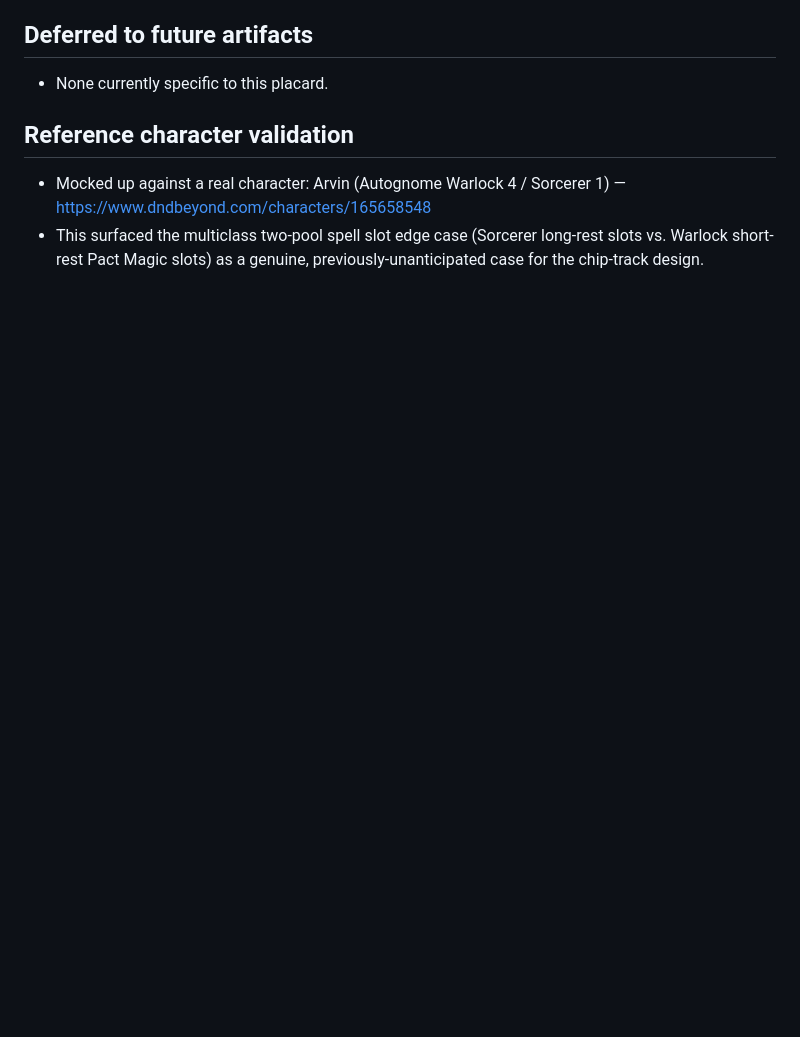
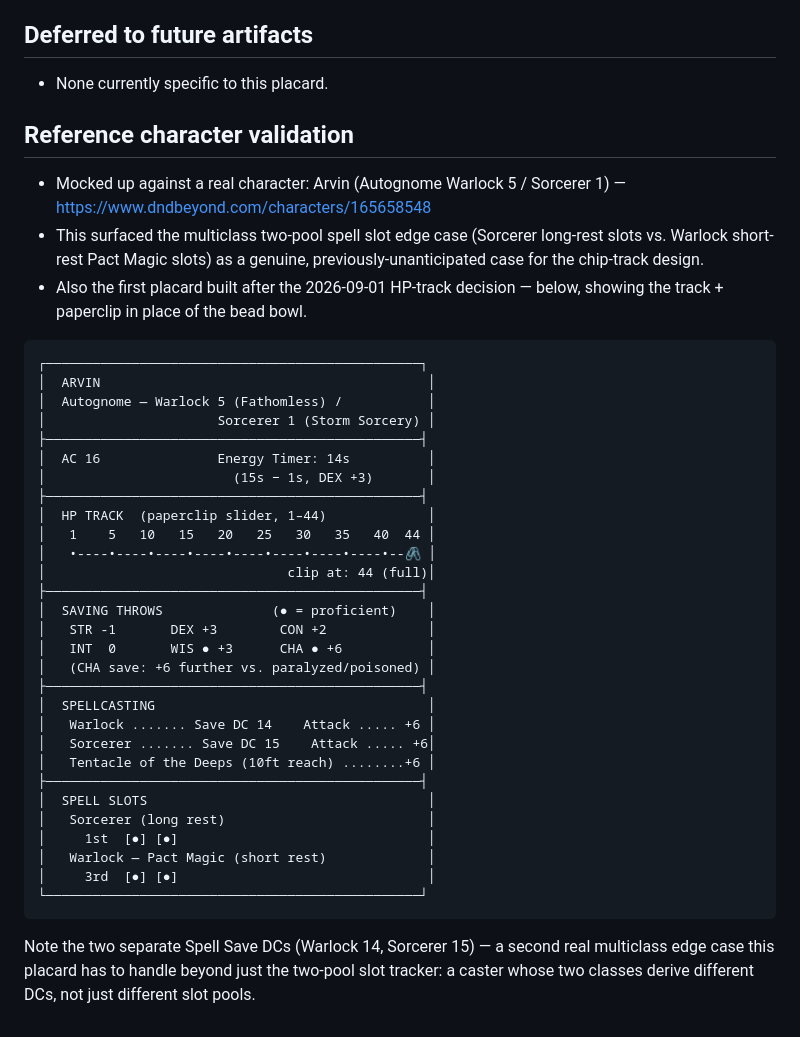
Before and after one commit to shawn42/pulse-combat, a Markdown page: docs/placards/player-placard.md, the part around the change. Drawn GitHub-style; blank space fills up the shorter version.

Commit message:
docs: add ASCII mockup to player placard, matching mob/DM placard style
Arvin's card shown with current data (Warlock 5/Sorcerer 1, AC16/HP44)
and the HP track + paperclip slider in place of the old bead bowl.
Surfaces a second multiclass edge case: two different Spell Save DCs
(Warlock 14, Sorcerer 15), not just two different slot pools.

Co-Authored-By: Claude Sonnet 5 <noreply@anthropic.com>
Claude-Session: https://claude.ai/code/session_01F2LHZRt6hRX8MTCQ9GC6NE

````diff
--- a/docs/placards/player-placard.md
+++ b/docs/placards/player-placard.md
@@ -58,5 +58,40 @@ Not covered by the shared bin: **exhaustion** — dropped, no tracking mechanism
 
 ## Reference character validation
 
-- Mocked up against a real character: Arvin (Autognome Warlock 4 / Sorcerer 1) — https://www.dndbeyond.com/characters/165658548
+- Mocked up against a real character: Arvin (Autognome Warlock 5 / Sorcerer 1) — https://www.dndbeyond.com/characters/165658548
 - This surfaced the multiclass two-pool spell slot edge case (Sorcerer long-rest slots vs. Warlock short-rest Pact Magic slots) as a genuine, previously-unanticipated case for the chip-track design.
+- Also the first placard built after the 2026-09-01 HP-track decision — below, showing the track + paperclip in place of the bead bowl.
+
+```
+┌────────────────────────────────────────────────┐
+│  ARVIN                                          │
+│  Autognome — Warlock 5 (Fathomless) /           │
+│                      Sorcerer 1 (Storm Sorcery) │
+├────────────────────────────────────────────────┤
+│  AC 16               Energy Timer: 14s          │
+│                        (15s − 1s, DEX +3)       │
+├────────────────────────────────────────────────┤
+│  HP TRACK  (paperclip slider, 1–44)             │
+│   1    5   10   15   20   25   30   35   40  44 │
+│   •----•----•----•----•----•----•----•----•--🖇 │
+│                               clip at: 44 (full)│
+├────────────────────────────────────────────────┤
+│  SAVING THROWS              (● = proficient)    │
+│   STR -1       DEX +3        CON +2             │
+│   INT  0       WIS ● +3      CHA ● +6           │
+│   (CHA save: +6 further vs. paralyzed/poisoned) │
+├────────────────────────────────────────────────┤
+│  SPELLCASTING                                   │
+│   Warlock ....... Save DC 14    Attack ..... +6 │
+│   Sorcerer ....... Save DC 15    Attack ..... +6│
+│   Tentacle of the Deeps (10ft reach) ........+6 │
+├────────────────────────────────────────────────┤
+│  SPELL SLOTS                                    │
+│   Sorcerer (long rest)                          │
+│     1st  [●] [●]                                │
+│   Warlock — Pact Magic (short rest)             │
+│     3rd  [●] [●]                                │
+└────────────────────────────────────────────────┘
+```
+
+Note the two separate Spell Save DCs (Warlock 14, Sorcerer 15) — a second real multiclass edge case this placard has to handle beyond just the two-pool slot tracker: a caster whose two classes derive different DCs, not just different slot pools.
````
